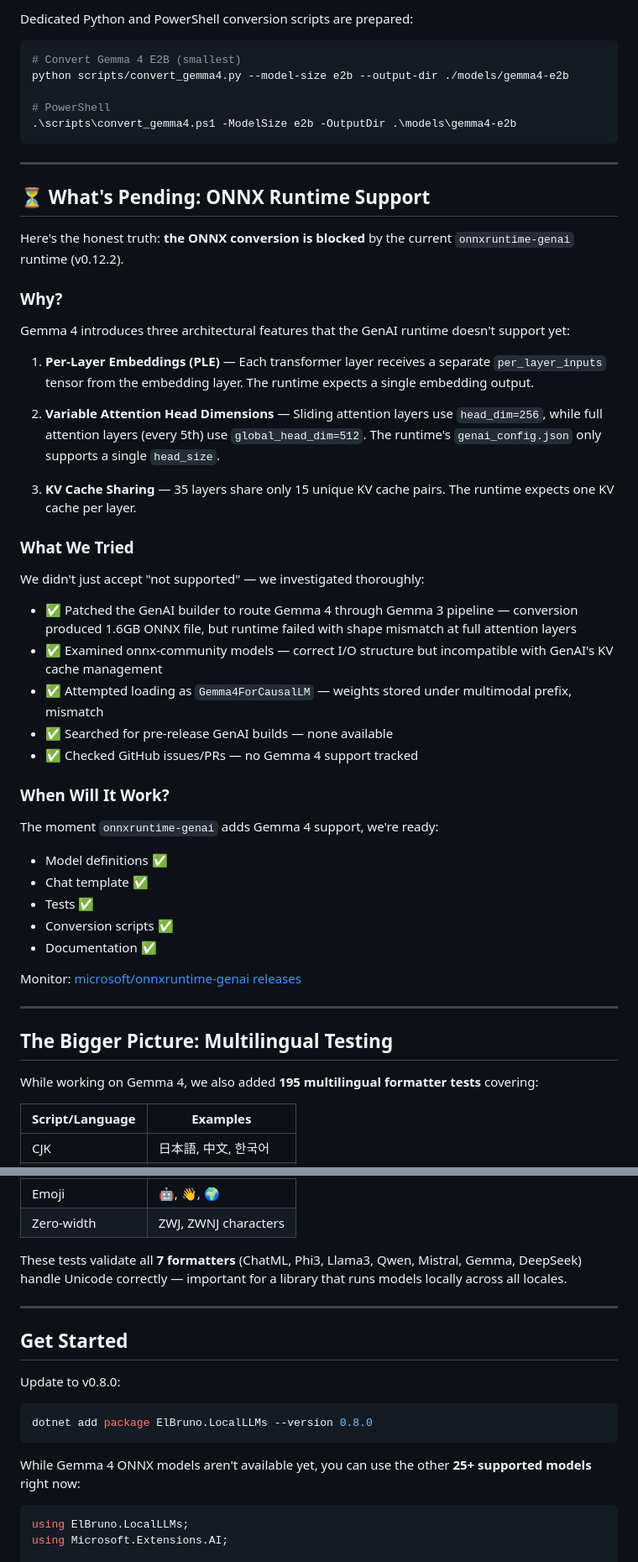
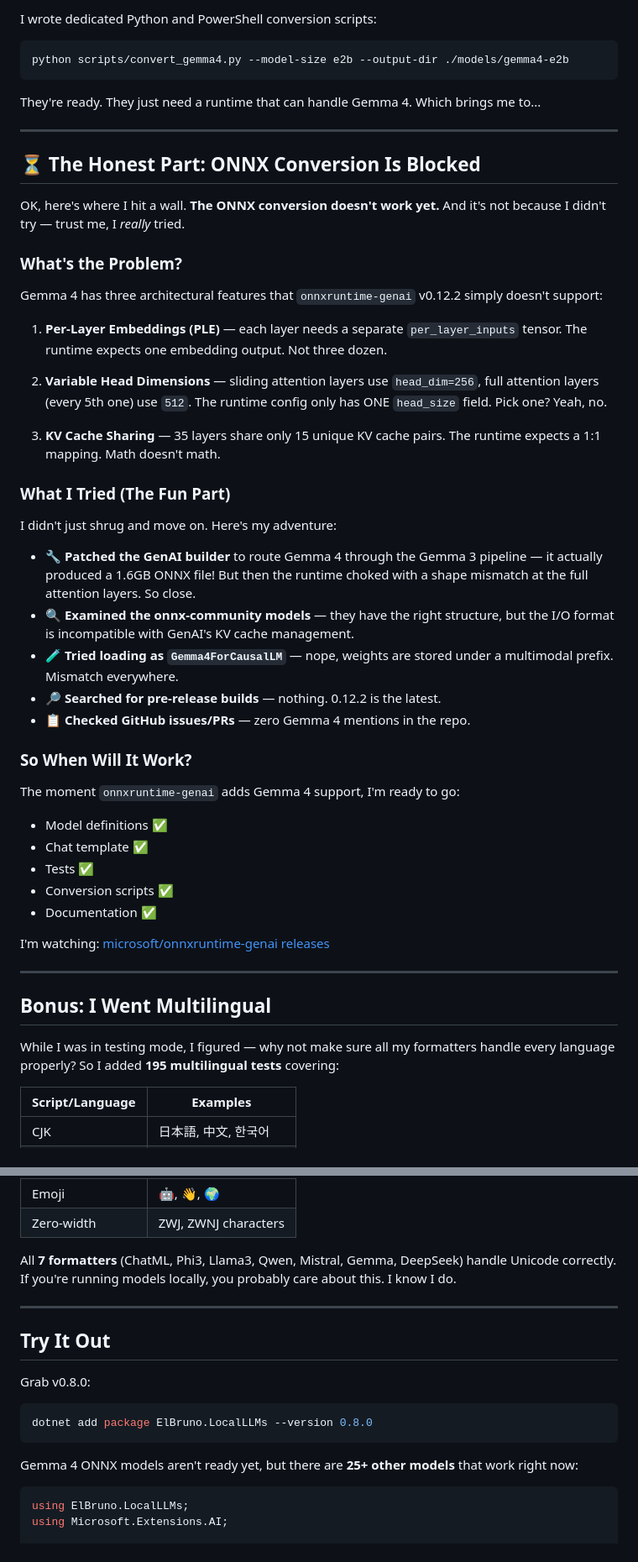
Before and after one commit to elbruno/ElBruno.LocalLLMs, a Markdown page: docs/blog-gemma4-support.md, 2 parts joined by grey strips. Shown at 84% size. GitHub-like rendering.

````diff
--- a/docs/blog-gemma4-support.md
+++ b/docs/blog-gemma4-support.md
@@ -81,56 +76,55 @@ All **697 tests** pass. ✅
 
-Dedicated Python and PowerShell conversion scripts are prepared:
+I wrote dedicated Python and PowerShell conversion scripts:
 
 ```bash
-# Convert Gemma 4 E2B (smallest)
 python scripts/convert_gemma4.py --model-size e2b --output-dir ./models/gemma4-e2b
+```
 
-# PowerShell
-.\scripts\convert_gemma4.ps1 -ModelSize e2b -OutputDir .\models\gemma4-e2b
-```
+They're ready. They just need a runtime that can handle Gemma 4. Which brings me to...
 
 ---
 
-## ⏳ What's Pending: ONNX Runtime Support
+## ⏳ The Honest Part: ONNX Conversion Is Blocked
 
-Here's the honest truth: **the ONNX conversion is blocked** by the current `onnxruntime-genai` runtime (v0.12.2).
+OK, here's where I hit a wall. **The ONNX conversion doesn't work yet.** And it's not because I didn't try — trust me, I _really_ tried.
 
-### Why?
+### What's the Problem?
 
-Gemma 4 introduces three architectural features that the GenAI runtime doesn't support yet:
+Gemma 4 has three architectural features that `onnxruntime-genai` v0.12.2 simply doesn't support:
 
-1. **Per-Layer Embeddings (PLE)** — Each transformer layer receives a separate `per_layer_inputs` tensor from the embedding layer. The runtime expects a single embedding output.
+1. **Per-Layer Embeddings (PLE)** — each layer needs a separate `per_layer_inputs` tensor. The runtime expects one embedding output. Not three dozen.
 
-2. **Variable Attention Head Dimensions** — Sliding attention layers use `head_dim=256`, while full attention layers (every 5th) use `global_head_dim=512`. The runtime's `genai_config.json` only supports a single `head_size`.
+2. **Variable Head Dimensions** — sliding attention layers use `head_dim=256`, full attention layers (every 5th one) use `512`. The runtime config only has ONE `head_size` field. Pick one? Yeah, no.
 
-3. **KV Cache Sharing** — 35 layers share only 15 unique KV cache pairs. The runtime expects one KV cache per layer.
+3. **KV Cache Sharing** — 35 layers share only 15 unique KV cache pairs. The runtime expects a 1:1 mapping. Math doesn't math.
 
-### What We Tried
+### What I Tried (The Fun Part)
 
-We didn't just accept "not supported" — we investigated thoroughly:
+I didn't just shrug and move on. Here's my adventure:
 
-- ✅ Patched the GenAI builder to route Gemma 4 through Gemma 3 pipeline — conversion produced 1.6GB ONNX file, but runtime failed with shape mismatch at full attention layers
-- ✅ Examined onnx-community models — correct I/O structure but incompatible with GenAI's KV cache management
-- ✅ Attempted loading as `Gemma4ForCausalLM` — weights stored under multimodal prefix, mismatch
-- ✅ Searched for pre-release GenAI builds — none available
-- ✅ Checked GitHub issues/PRs — no Gemma 4 support tracked
+- 🔧 **Patched the GenAI builder** to route Gemma 4 through the Gemma 3 pipeline — it actually produced a 1.6GB ONNX file! But then the runtime choked with a shape mismatch at the full attention layers. So close.
+- 🔍 **Examined the onnx-community models** — they have the right structure, but the I/O format is incompatible with GenAI's KV cache management.
+- 🧪 **Tried loading as `Gemma4ForCausalLM`** — nope, weights are stored under a multimodal prefix. Mismatch everywhere.
+- 🔎 **Searched for pre-release builds** — nothing. 0.12.2 is the latest.
+- 📋 **Checked GitHub issues/PRs** — zero Gemma 4 mentions in the repo.
 
-### When Will It Work?
+### So When Will It Work?
 
-The moment `onnxruntime-genai` adds Gemma 4 support, we're ready:
+The moment `onnxruntime-genai` adds Gemma 4 support, I'm ready to go:
+
 - Model definitions ✅
 - Chat template ✅
 - Tests ✅
 - Conversion scripts ✅
 - Documentation ✅
 
-Monitor: [microsoft/onnxruntime-genai releases](https://github.com/microsoft/onnxruntime-genai/releases)
+I'm watching: [microsoft/onnxruntime-genai releases](https://github.com/microsoft/onnxruntime-genai/releases)
 
 ---
 
-## The Bigger Picture: Multilingual Testing
+## Bonus: I Went Multilingual
 
-While working on Gemma 4, we also added **195 multilingual formatter tests** covering:
+While I was in testing mode, I figured — why not make sure all my formatters handle every language properly? So I added **195 multilingual tests** covering:
 
 | Script/Language | Examples |
 |----------------|----------|
@@ -145,19 +139,19 @@ While working on Gemma 4, we also added **195 multilingual formatter tests** cov
 | Emoji | 🤖, 👋, 🌍 |
 | Zero-width | ZWJ, ZWNJ characters |
 
-These tests validate all **7 formatters** (ChatML, Phi3, Llama3, Qwen, Mistral, Gemma, DeepSeek) handle Unicode correctly — important for a library that runs models locally across all locales.
+All **7 formatters** (ChatML, Phi3, Llama3, Qwen, Mistral, Gemma, DeepSeek) handle Unicode correctly. If you're running models locally, you probably care about this. I know I do.
 
 ---
 
-## Get Started
+## Try It Out
 
-Update to v0.8.0:
+Grab v0.8.0:
 
 ```bash
 dotnet add package ElBruno.LocalLLMs --version 0.8.0
 ```
 
-While Gemma 4 ONNX models aren't available yet, you can use the other **25+ supported models** right now:
+Gemma 4 ONNX models aren't ready yet, but there are **25+ other models** that work right now:
 
 ```csharp
 using ElBruno.LocalLLMs;
````
Also changed, not shown: other parts of docs/blog-gemma4-support.md (+35 -40 lines).
